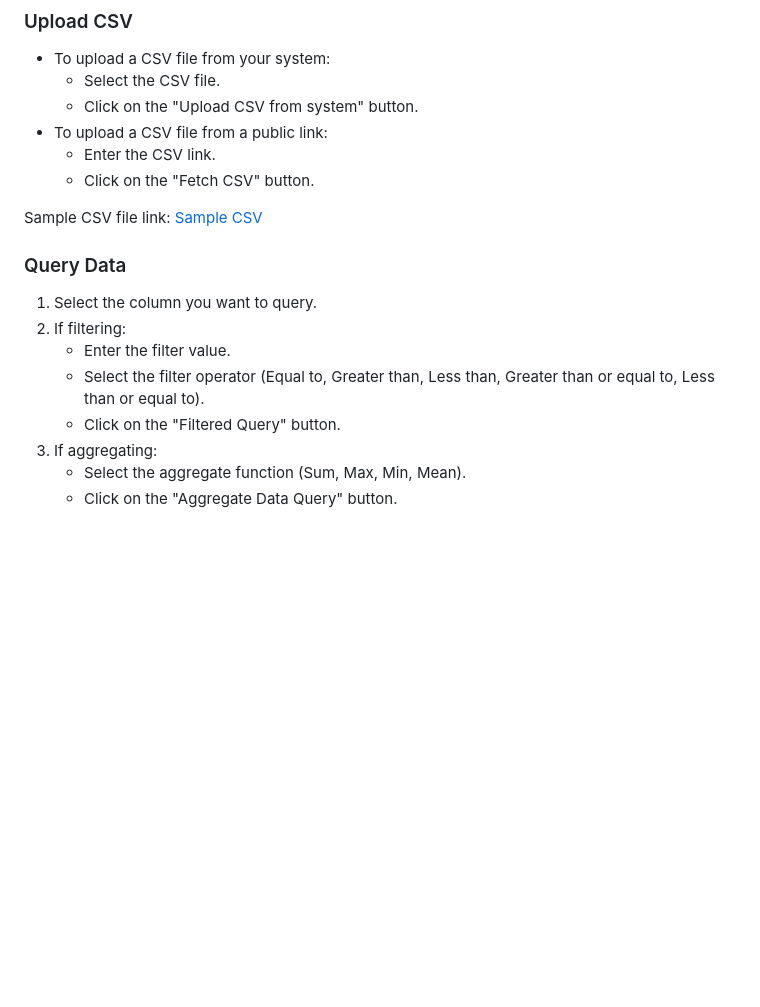
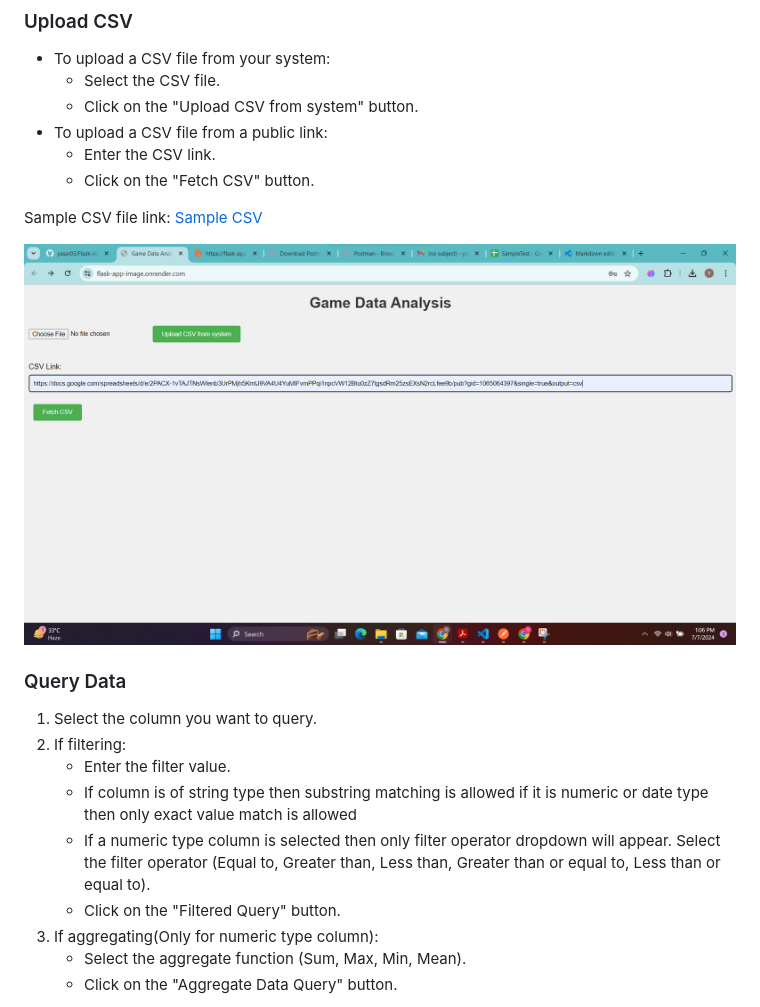
Before and after one commit to yasar03/Flask-App-Image, a Markdown page: README.md, the part around the change printed below. Drawn GitHub-style; pictures changed too: images/fetchCSV.png (added); blank space fills up the shorter version.

Commit message:
Readme added

```diff
--- a/README.md
+++ b/README.md
@@ -83,13 +83,16 @@ The application is deployed and can be accessed at: [https://flask-app-image.onr
 
 Sample CSV file link: [Sample CSV](https://docs.google.com/spreadsheets/d/e/2PACX-1vTAJTNsWIenb3UrPMjh5KmtJ9VA4U4YuMIFvmPPqi1npcVW12Btu0zZ7tgsdRm25zsEXsN2rcLfee9b/pub?gid=1065064397&single=true&output=csv)
 
+![To fetch or upload CSV](images/fetchCSV.png)
+
 ### Query Data
 
 1. Select the column you want to query.
 2. If filtering:
     - Enter the filter value.
-    - Select the filter operator (Equal to, Greater than, Less than, Greater than or equal to, Less than or equal to).
+    - If column is of string type then substring matching is allowed if it is numeric or date type then only exact value match is allowed
+    - If a numeric type column is selected then only filter operator dropdown will appear. Select the filter operator (Equal to, Greater than, Less than, Greater than or equal to, Less than or equal to).
     - Click on the "Filtered Query" button.
-3. If aggregating:
+3. If aggregating(Only for numeric type column):
     - Select the aggregate function (Sum, Max, Min, Mean).
     - Click on the "Aggregate Data Query" button.
```
Also changed, not shown: other parts of README.md (+15 -0 lines), images/aggregate.png (added), images/columnNames.png (added), images/dateQuery.png (added), images/numericQuery.png (added), images/stringQuery.png (added).
